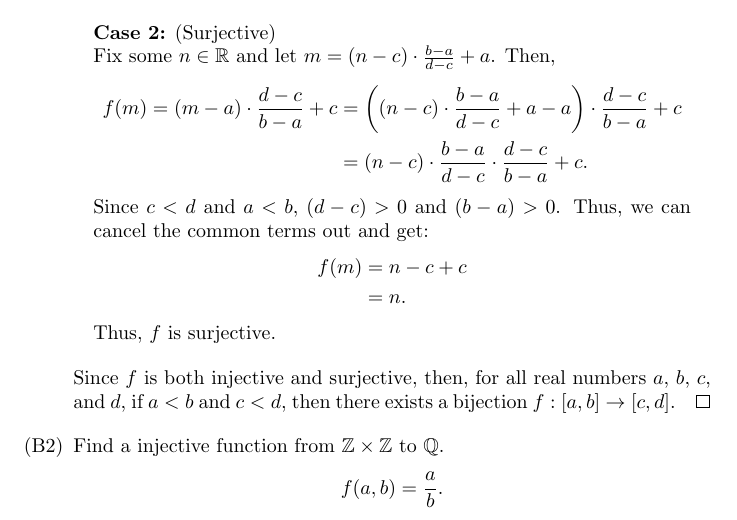
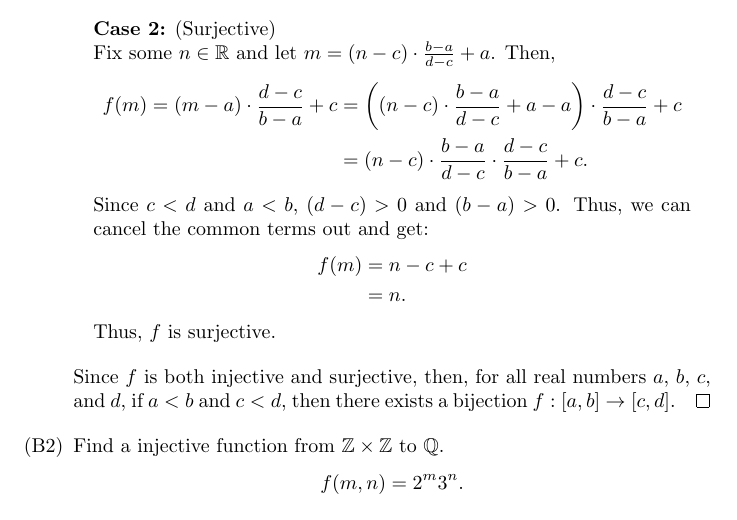
Before and after one commit to seleokojie/MATH_267, a LaTeX problem sheet (Homework_8.tex): part of page 4 of 4, cut so that both start at the same text. Compiled offline with pdfLaTeX.

Commit message:
Gave a proper injective function on the domain

```diff
--- a/Homework_8.tex
+++ b/Homework_8.tex
@@ -176,9 +176,9 @@
 
         %---------------Question B2---------------%
 	\item [(B2)] Find a injective function from $\mathbb{Z} \times \mathbb{Z}$ to $\mathbb{Q}$.
-            \begin{align*}
-                f(a, b) = \frac{a}{b}.
-            \end{align*}
+            \[
+                f(m, n) = 2^m3^n.
+            \]
     \end{itemize}
 
 \end{document}
```
